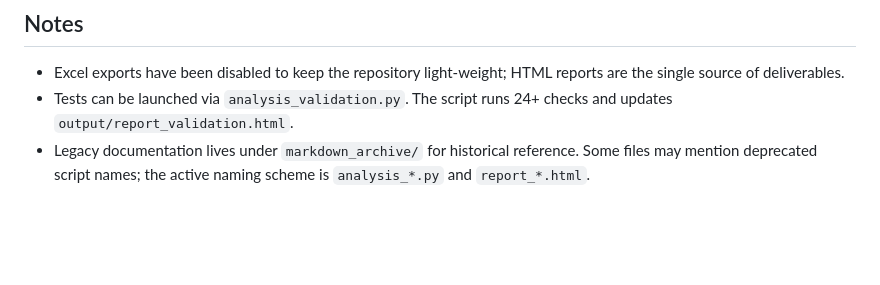
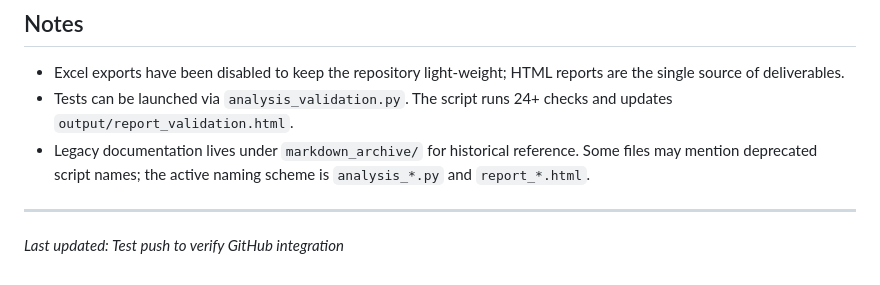
Before and after one commit to lorbarca93/house-in-engelberg, a Markdown page: README.md, the part around the change. GitHub-like rendering; blank space fills up the shorter version.

Commit message:
Test: Verify GitHub push functionality

```diff
--- a/README.md
+++ b/README.md
@@ -69,3 +69,6 @@ Adjustments to assumptions should be made in `create_base_case_config()` inside
 - Excel exports have been disabled to keep the repository light-weight; HTML reports are the single source of deliverables.
 - Tests can be launched via `analysis_validation.py`. The script runs 24+ checks and updates `output/report_validation.html`.
 - Legacy documentation lives under `markdown_archive/` for historical reference. Some files may mention deprecated script names; the active naming scheme is `analysis_*.py` and `report_*.html`.
+
+---
+*Last updated: Test push to verify GitHub integration*
```
